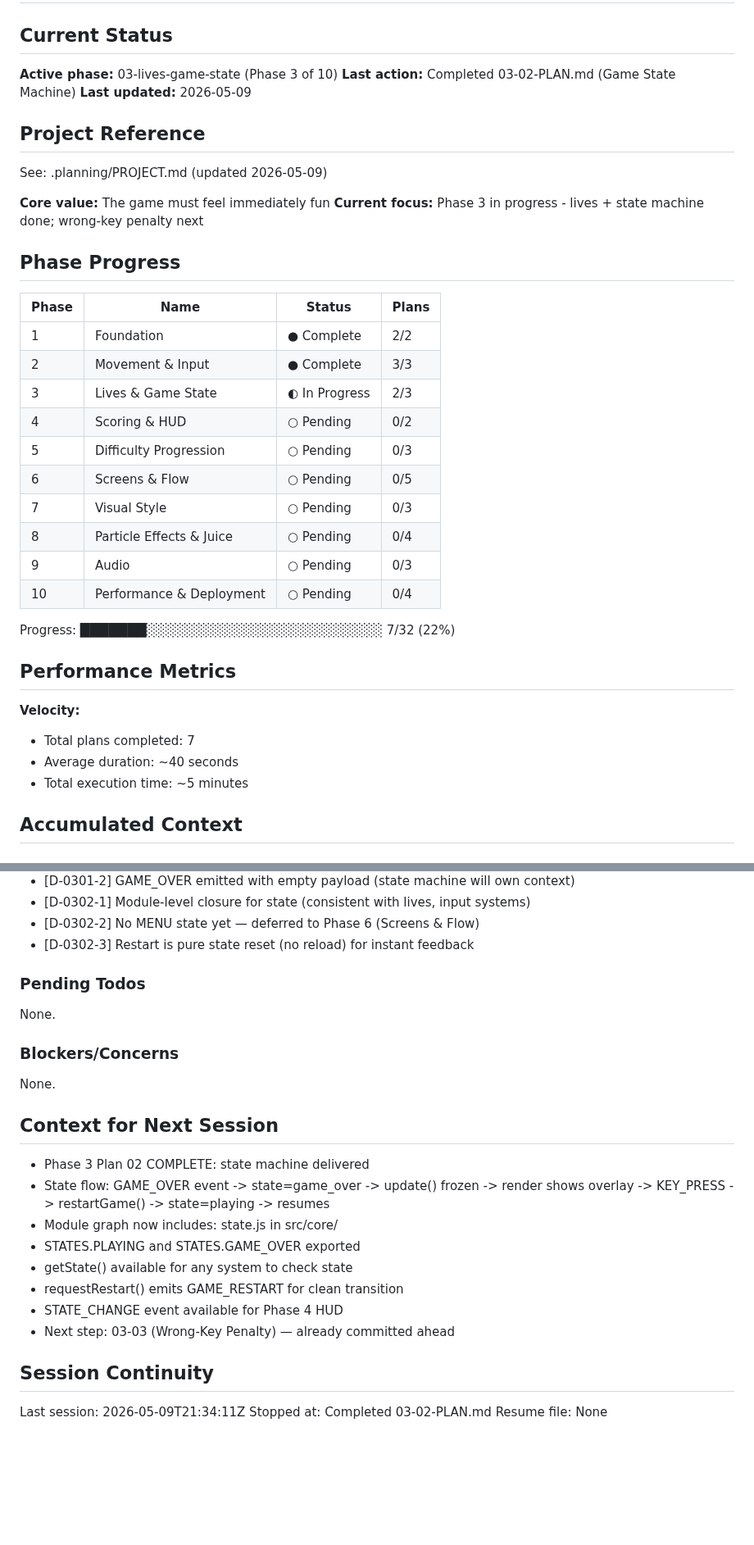
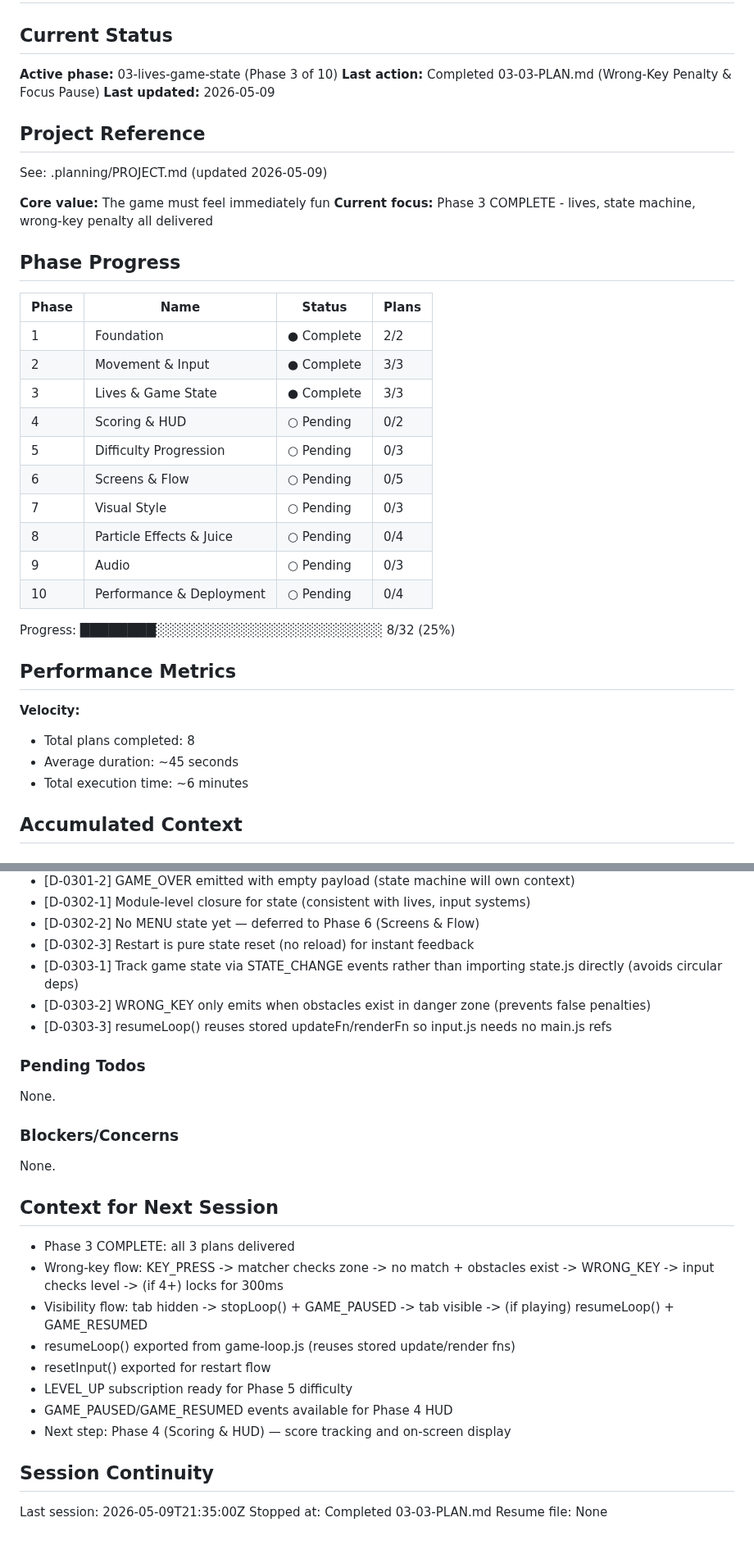
Before and after one commit to pavanmadiraju91/letter-runner, a Markdown page: .planning/STATE.md, 2 parts joined by grey strips. Shown at 82% size. Rendered like a GitHub page; blank space fills up the shorter version.

Commit message:
docs(03-03): complete wrong-key penalty and focus pause plan
Tasks completed: 2/2
- Add wrong-key detection to matcher and penalty delay to input
- Add visibility-change pause/resume

SUMMARY: .planning/phases/03-lives-game-state/03-03-SUMMARY.md

```diff
--- a/.planning/STATE.md
+++ b/.planning/STATE.md
@@ -3,7 +3,7 @@
 ## Current Status
 
 **Active phase:** 03-lives-game-state (Phase 3 of 10)
-**Last action:** Completed 03-02-PLAN.md (Game State Machine)
+**Last action:** Completed 03-03-PLAN.md (Wrong-Key Penalty & Focus Pause)
 **Last updated:** 2026-05-09
 
 ## Project Reference
@@ -11,7 +11,7 @@
 See: .planning/PROJECT.md (updated 2026-05-09)
 
 **Core value:** The game must feel immediately fun
-**Current focus:** Phase 3 in progress - lives + state machine done; wrong-key penalty next
+**Current focus:** Phase 3 COMPLETE - lives, state machine, wrong-key penalty all delivered
 
 ## Phase Progress
 
@@ -19,7 +19,7 @@ See: .planning/PROJECT.md (updated 2026-05-09)
 |-------|------|--------|-------|
 | 1 | Foundation | ● Complete | 2/2 |
 | 2 | Movement & Input | ● Complete | 3/3 |
-| 3 | Lives & Game State | ◐ In Progress | 2/3 |
+| 3 | Lives & Game State | ● Complete | 3/3 |
 | 4 | Scoring & HUD | ○ Pending | 0/2 |
 | 5 | Difficulty Progression | ○ Pending | 0/3 |
 | 6 | Screens & Flow | ○ Pending | 0/5 |
@@ -28,14 +28,14 @@ See: .planning/PROJECT.md (updated 2026-05-09)
 | 9 | Audio | ○ Pending | 0/3 |
 | 10 | Performance & Deployment | ○ Pending | 0/4 |
 
-Progress: ███████░░░░░░░░░░░░░░░░░░░░░░░░░ 7/32 (22%)
+Progress: ████████░░░░░░░░░░░░░░░░░░░░░░░░ 8/32 (25%)
 
 ## Performance Metrics
 
 **Velocity:**
-- Total plans completed: 7
-- Average duration: ~40 seconds
-- Total execution time: ~5 minutes
+- Total plans completed: 8
+- Average duration: ~45 seconds
+- Total execution time: ~6 minutes
 
 ## Accumulated Context
 
@@ -66,6 +66,9 @@ Recent decisions affecting current work:
 - [D-0302-1] Module-level closure for state (consistent with lives, input systems)
 - [D-0302-2] No MENU state yet — deferred to Phase 6 (Screens & Flow)
 - [D-0302-3] Restart is pure state reset (no reload) for instant feedback
+- [D-0303-1] Track game state via STATE_CHANGE events rather than importing state.js directly (avoids circular deps)
+- [D-0303-2] WRONG_KEY only emits when obstacles exist in danger zone (prevents false penalties)
+- [D-0303-3] resumeLoop() reuses stored updateFn/renderFn so input.js needs no main.js refs
 
 ### Pending Todos
 
@@ -77,17 +80,17 @@ None.
 
 ## Context for Next Session
 
-- Phase 3 Plan 02 COMPLETE: state machine delivered
-- State flow: GAME_OVER event -> state=game_over -> update() frozen -> render shows overlay -> KEY_PRESS -> restartGame() -> state=playing -> resumes
-- Module graph now includes: state.js in src/core/
-- STATES.PLAYING and STATES.GAME_OVER exported
-- getState() available for any system to check state
-- requestRestart() emits GAME_RESTART for clean transition
-- STATE_CHANGE event available for Phase 4 HUD
-- Next step: 03-03 (Wrong-Key Penalty) — already committed ahead
+- Phase 3 COMPLETE: all 3 plans delivered
+- Wrong-key flow: KEY_PRESS -> matcher checks zone -> no match + obstacles exist -> WRONG_KEY -> input checks level -> (if 4+) locks for 300ms
+- Visibility flow: tab hidden -> stopLoop() + GAME_PAUSED -> tab visible -> (if playing) resumeLoop() + GAME_RESUMED
+- resumeLoop() exported from game-loop.js (reuses stored update/render fns)
+- resetInput() exported for restart flow
+- LEVEL_UP subscription ready for Phase 5 difficulty
+- GAME_PAUSED/GAME_RESUMED events available for Phase 4 HUD
+- Next step: Phase 4 (Scoring & HUD) — score tracking and on-screen display
 
 ## Session Continuity
 
-Last session: 2026-05-09T21:34:11Z
-Stopped at: Completed 03-02-PLAN.md
+Last session: 2026-05-09T21:35:00Z
+Stopped at: Completed 03-03-PLAN.md
 Resume file: None
```
Also changed, not shown: 1 other file.
